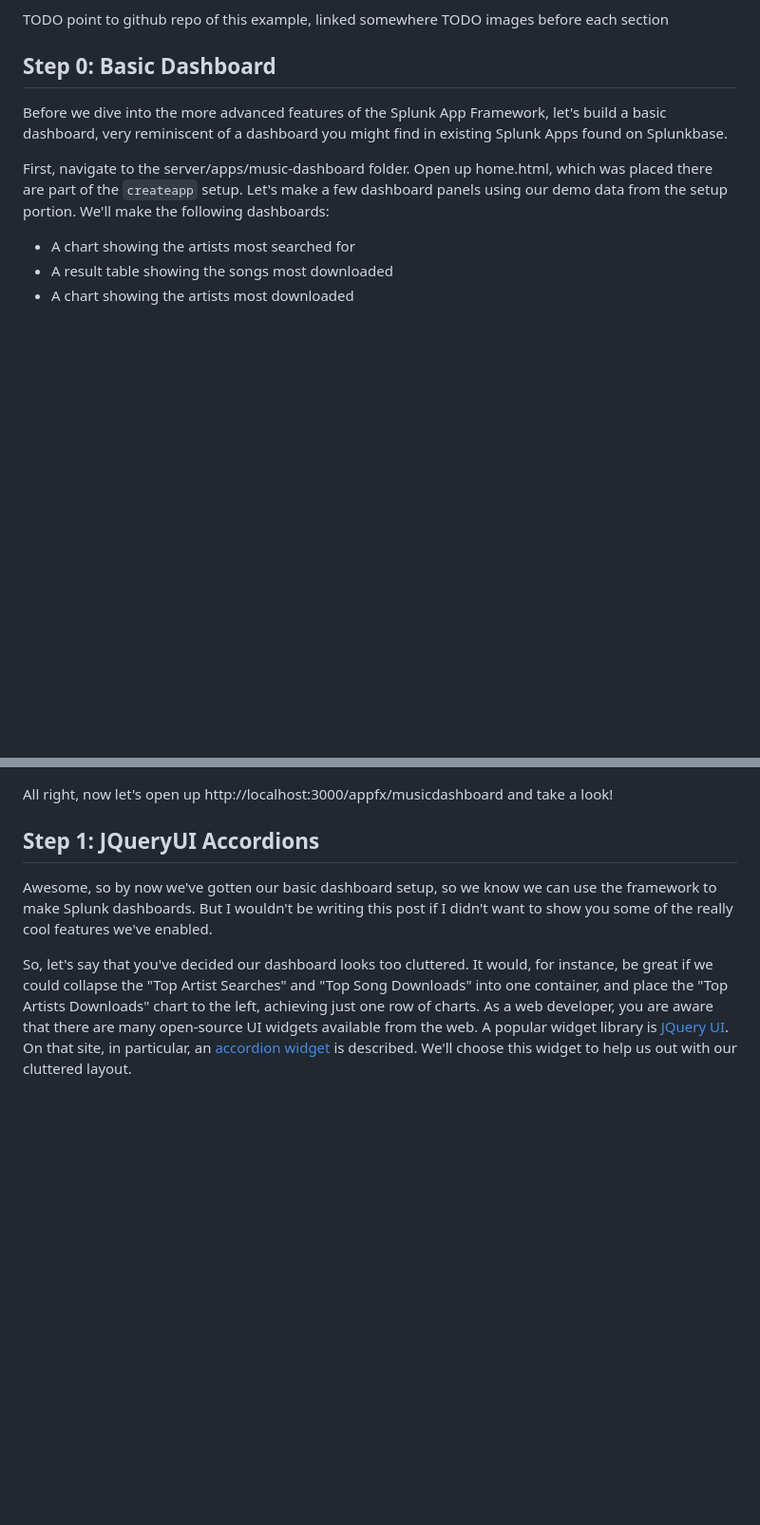
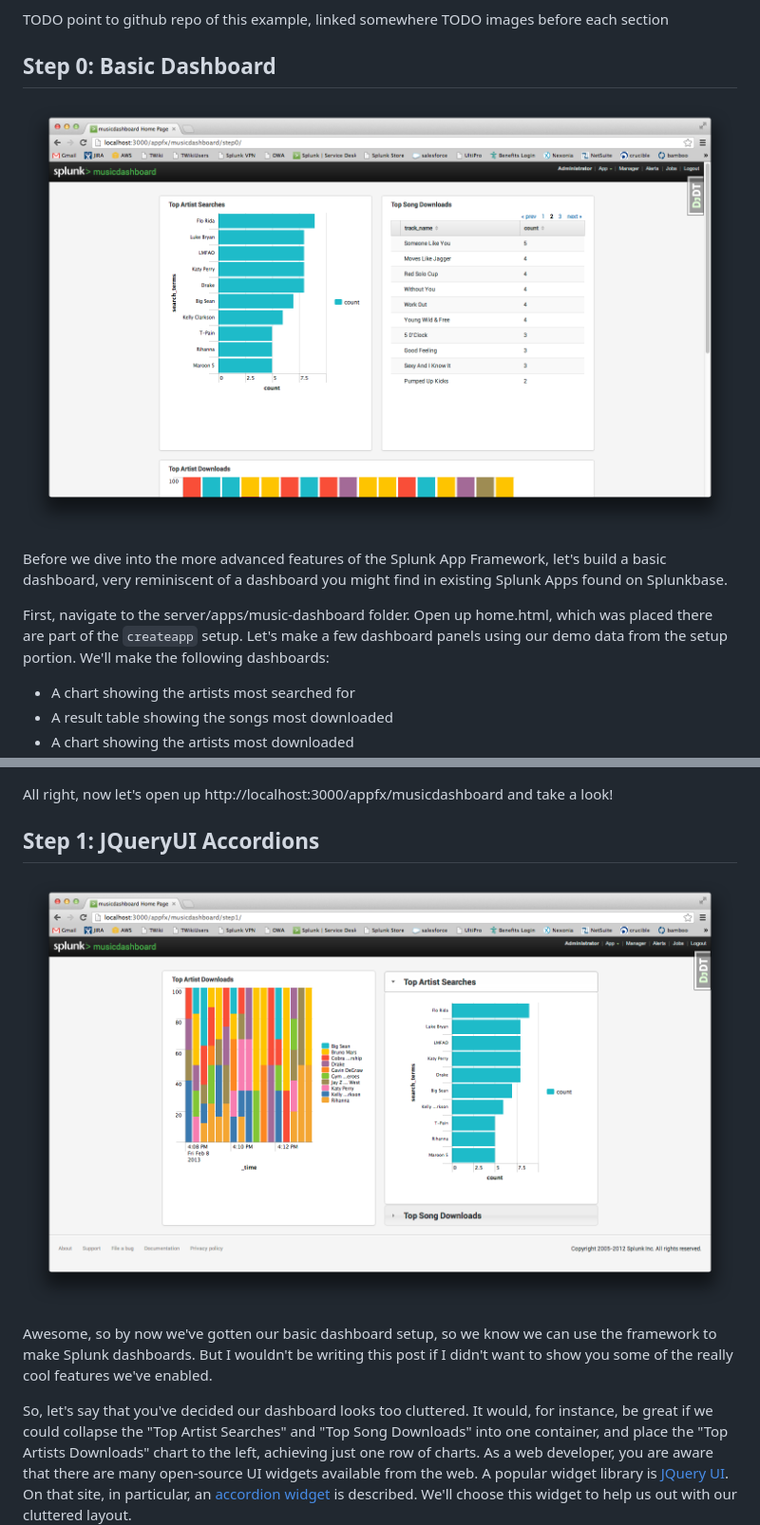
Before and after one commit to splunk/splunk-demo-musicdashboard, a Markdown page: blogpost/blogpost.md, 2 parts joined by grey strips. Shown: that part at 95% size. Drawn GitHub-style; pictures changed too: blogpost/step0.png (added), blogpost/step1.png (added); blank space fills up the shorter version.

```diff
--- a/blogpost.md
+++ b/blogpost/blogpost.md
@@ -26,6 +26,8 @@ TODO point to github repo of this example, linked somewhere
 TODO images before each section
 
 ## Step 0: Basic Dashboard
+![Basic dashboard](step0.png)
+
 Before we dive into the more advanced features of the Splunk App Framework, let's build a basic dashboard, very reminiscent of a dashboard you might find in existing Splunk Apps found on Splunkbase.
 
 First, navigate to the server/apps/music-dashboard folder. Open up home.html, which was placed there are part of the `createapp` setup. Let's make a few dashboard panels using our demo data from the setup portion. We'll make the following dashboards:
@@ -160,6 +162,8 @@ Finally, let's use the Splunk App Framework's JavaScript API to add some advance
 All right, now let's open up http://localhost:3000/appfx/musicdashboard and take a look!
 
 ## Step 1: JQueryUI Accordions
+![Accordions](step1.png)
+
 Awesome, so by now we've gotten our basic dashboard setup, so we know we can use the framework to make Splunk dashboards. But I wouldn't be writing this post if I didn't want to show you some of the really cool features we've enabled.
 
 So, let's say that you've decided our dashboard looks too cluttered. It would, for instance, be great if we could collapse the "Top Artist Searches" and "Top Song Downloads" into one container, and place the "Top Artists Downloads" chart to the left, achieving just one row of charts. As a web developer, you are aware that there are many open-source UI widgets available from the web. A popular widget library is [JQuery UI](http://jqueryui.com/). On that site, in particular, an [accordion widget](http://api.jqueryui.com/accordion) is described. We'll choose this widget to help us out with our cluttered layout.
```
Also changed, not shown: other parts of blogpost/blogpost.md (+7 -109 lines), blogpost/step2.png (added), blogpost/step3.png (added), blogpost/step4.png (added), 4 other files.
